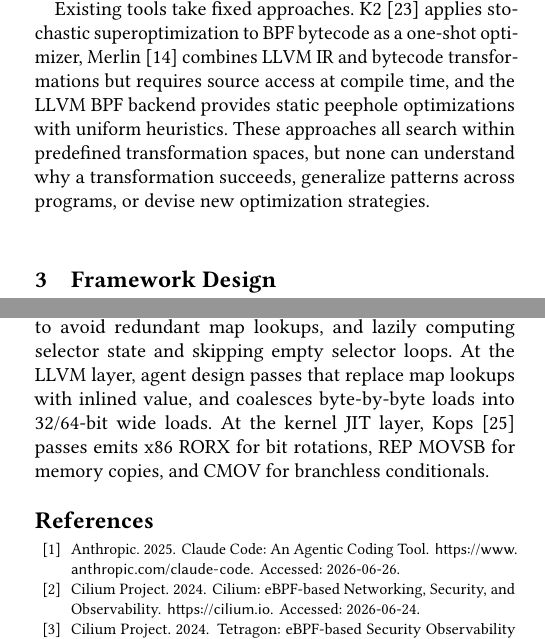
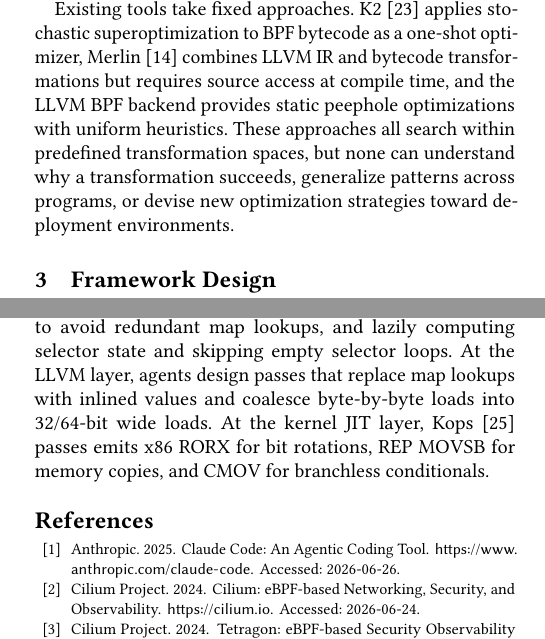
Before and after one commit to yunwei37/ebpf27-bpfoptbench, a LaTeX paper (main.tex): two parts of the columns of pages 1 and 2 of 3, joined at a grey line, cut so that both start at the same text. Compiled offline with pdfLaTeX.

Commit message:
Refine evaluation results in main.tex to enhance clarity on performance improvements and optimization strategies across different layers

```diff
--- a/main.tex
+++ b/main.tex
@@ -86,7 +86,7 @@ Static analysis cannot predict what works, so the only trustworthy signal comes
 
 Existing tools take fixed approaches. K2~\cite{xu2021synthesizing} applies stochastic superoptimization to BPF bytecode as a one-shot optimizer, Merlin~\cite{mao2024merlin} combines LLVM IR and bytecode transformations but requires source access at compile time, and the LLVM BPF backend provides static peephole optimizations with uniform heuristics.
 % 现有工具采用固定方法。K2 作为一次性优化器对 BPF 字节码应用随机超优化，Merlin 结合 LLVM IR 和字节码变换但需要编译时源码访问，LLVM BPF 后端提供统一启发式的静态窥孔优化。
-These approaches all search within predefined transformation spaces, but none can understand why a transformation succeeds, generalize patterns across programs, or devise new optimization strategies.
+These approaches all search within predefined transformation spaces, but none can understand why a transformation succeeds, generalize patterns across programs, or devise new optimization strategies toward deployment environments.
 % 这些方法都在预定义的变换空间内搜索，但没有一个能理解变换为何成功、跨程序归纳规律、或设计新的优化策略。
 
 \begin{table}[t]
@@ -251,8 +251,8 @@ Across all sessions, program-level measurements show 2,487 improvements and 3,19
 Figure~\ref{fig:layers} shows agent-discovered optimizations.
 % 图展示了每层的最佳逐应用结果。
 At the source layer, agents discovered application-specific optimizations like caching VIP metadata to avoid redundant map lookups, and lazily computing selector state and skipping empty selector loops.
-% 在源码层，agents 发现了应用特定的优化：Cilium (+12%) 来自给 tail_ipv4_to_endpoint() 的罕见失败路径添加 unlikely()，Katran (+9%) 来自缓存 VIP 元数据避免重复 map 查找，Tetragon (+9%) 来自延迟计算命名空间/能力选择器状态并跳过空选择器循环。
-At the LLVM layer, agent design passes that replace map lookups with inlined value, and coalesces byte-by-byte loads into 32/64-bit wide loads.
+% 在源码层，agents 发现了应用特定的优化，如缓存 VIP 元数据避免重复 map 查找，延迟计算选择器状态并跳过空选择器循环。
+At the LLVM layer, agents design passes that replace map lookups with inlined values and coalesce byte-by-byte loads into 32/64-bit wide loads.
 % 在 LLVM 层，map_inline 在 key 是编译时常量时将 map 查找替换为内联值，wide_mem 将逐字节加载合并为 32/64 位宽加载，共同改进 OTEL 的解释器帧展开 34%。
 At the kernel JIT layer, Kops~\cite{kops2026} passes emits x86 RORX for bit rotations, REP MOVSB for memory copies, and CMOV for branchless conditionals.
 % 在内核 JIT 层，Kops kinsn passes 将多指令 BPF 模式替换为单条原生操作：rotate 生成 x86 RORX 用于位旋转，bulk_memory 生成 REP MOVSB 用于内存拷贝，cond_select 生成 CMOV 用于无分支条件，产生 Tetragon 的 +17% JIT 层收益。
```
Also changed, not shown: main.tex (2 more changed lines).
